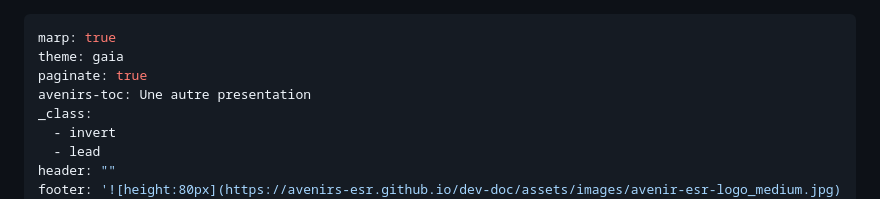
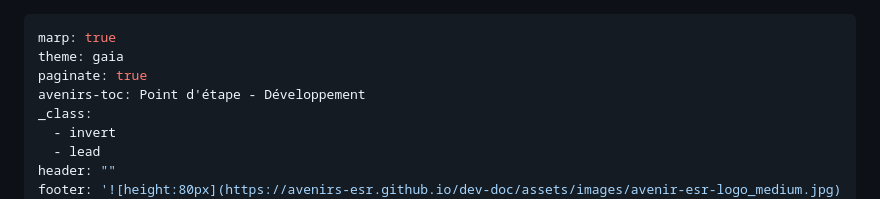
Before and after one commit to arnauddeman/marp-practice, a Markdown page: docs/2024-03-12-Point_d_etape_devs.md, the part around the change. Drawn GitHub-style.

Commit message:
Main toc

```diff
--- a/docs/2024-03-12-Point_d_etape_devs.md
+++ b/docs/2024-03-12-Point_d_etape_devs.md
@@ -2,7 +2,7 @@
 marp: true
 theme: gaia
 paginate: true
-avenirs-toc: Une autre presentation
+avenirs-toc: Point d'étape - Développement
 _class:
   - invert
   - lead
```
